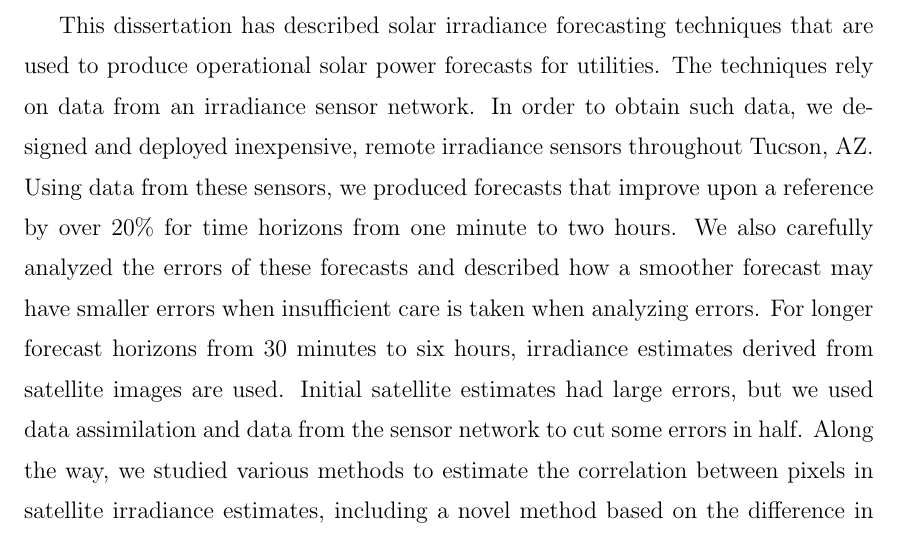
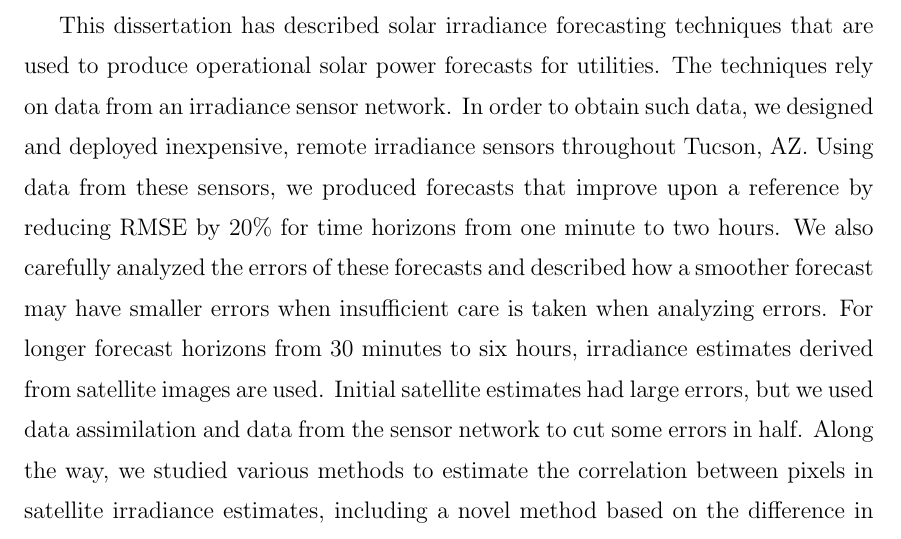
Before and after one commit to alorenzo175/dissertation, a LaTeX thesis (dissertation/dissertation.tex, which reads dissertation/conclusions.tex): part of page 73 of 107, cut so that both start at the same text. Compiled offline with pdfLaTeX.

Commit message:
minor word choice

```diff
--- a/dissertation/conclusions.tex
+++ b/dissertation/conclusions.tex
@@ -8,8 +8,8 @@ The techniques rely on data from an irradiance sensor network.
 In order to obtain such data, we designed and deployed inexpensive,
 remote irradiance sensors throughout Tucson, AZ.
 Using data from these sensors, we produced forecasts that improve upon
-a reference by over 20\% for time horizons from one minute to two
-hours.
+a reference by reducing RMSE by 20\% for time horizons from one minute
+to two hours.
 We also carefully analyzed the errors of these forecasts and described
 how a smoother forecast may have smaller errors when insufficient care
 is taken when analyzing errors.
```
